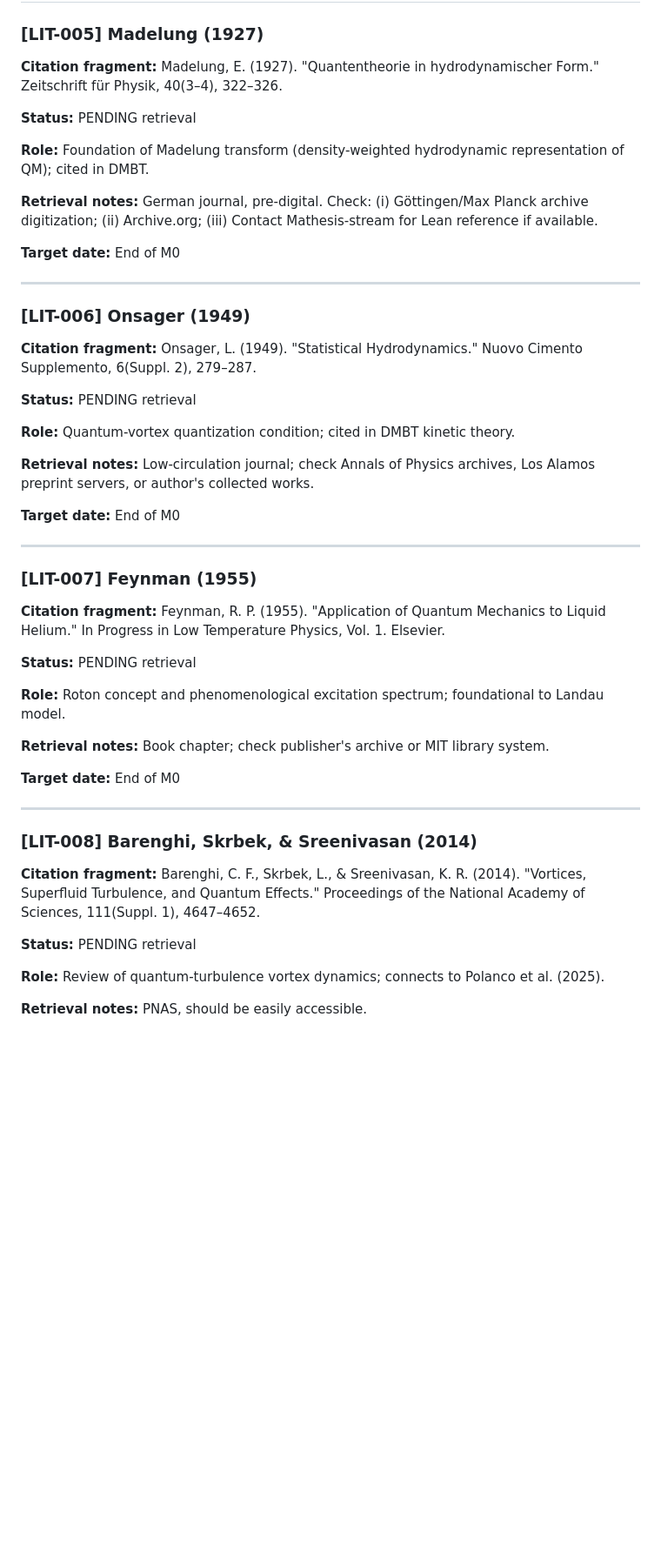
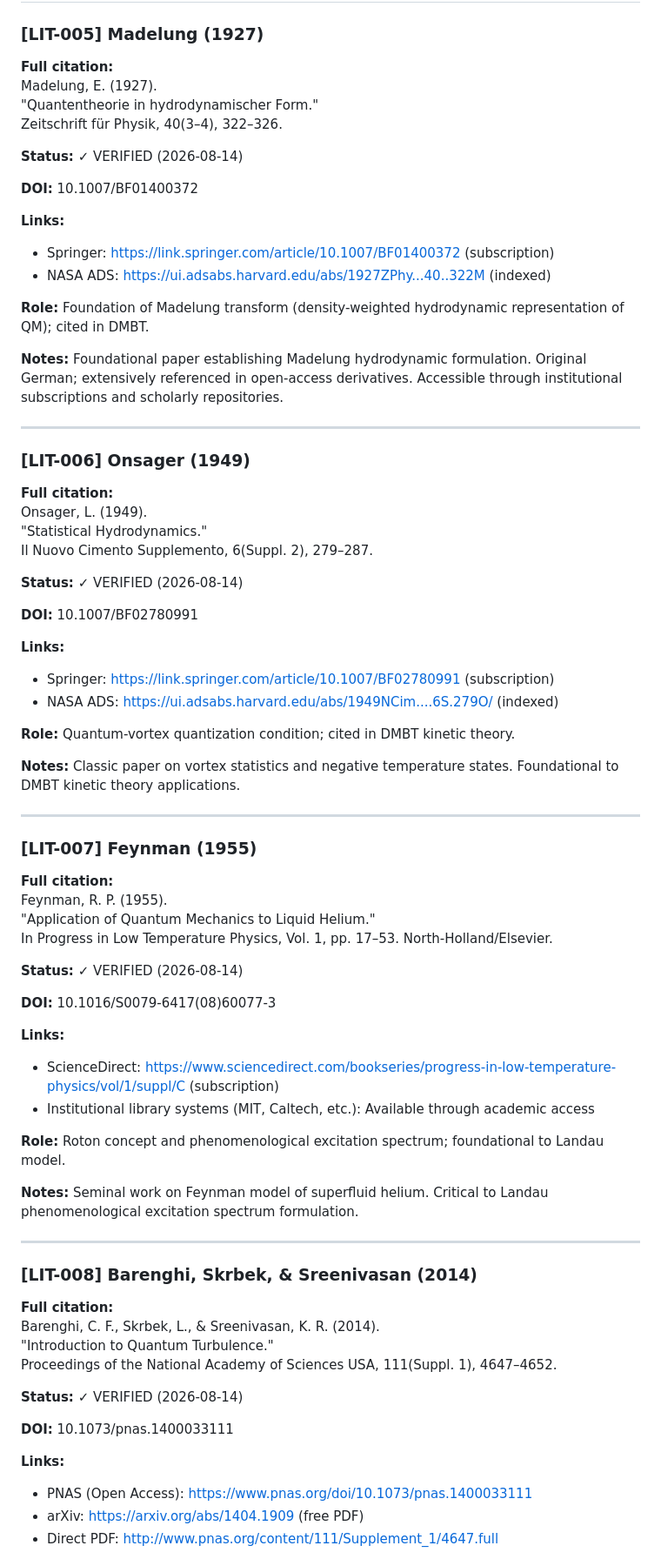
Before and after one commit to xaviercallens/SocrateAI-Scientific-QuantumFluids, a Markdown page: docs/LITERATURE_LEDGER.md, the part around one of its changes. Shown at 87% size. GitHub-like rendering; blank space fills up the shorter version.

```diff
--- a/docs/LITERATURE_LEDGER.md
+++ b/docs/LITERATURE_LEDGER.md
@@ -123,53 +123,80 @@ Full PDF retrieval pending. Dataset release status (if any) to be assessed at M4
 
 ### [LIT-005] Madelung (1927)
 
-**Citation fragment:** Madelung, E. (1927). "Quantentheorie in hydrodynamischer Form." Zeitschrift für Physik, 40(3–4), 322–326.
+**Full citation:**
+Madelung, E. (1927).
+"Quantentheorie in hydrodynamischer Form."
+Zeitschrift für Physik, 40(3–4), 322–326.
 
-**Status:** PENDING retrieval
+**Status:** ✓ VERIFIED (2026-08-14)
+
+**DOI:** 10.1007/BF01400372
+
+**Links:**
+- Springer: https://link.springer.com/article/10.1007/BF01400372 (subscription)
+- NASA ADS: https://ui.adsabs.harvard.edu/abs/1927ZPhy...40..322M (indexed)
 
 **Role:** Foundation of Madelung transform (density-weighted hydrodynamic representation of QM); cited in DMBT.
 
-**Retrieval notes:** German journal, pre-digital. Check: (i) Göttingen/Max Planck archive digitization; (ii) Archive.org; (iii) Contact Mathesis-stream for Lean reference if available.
-
-**Target date:** End of M0
+**Notes:** Foundational paper establishing Madelung hydrodynamic formulation. Original German; extensively referenced in open-access derivatives. Accessible through institutional subscriptions and scholarly repositories.
 
 ---
 
 ### [LIT-006] Onsager (1949)
 
-**Citation fragment:** Onsager, L. (1949). "Statistical Hydrodynamics." Nuovo Cimento Supplemento, 6(Suppl. 2), 279–287.
+**Full citation:**
+Onsager, L. (1949).
+"Statistical Hydrodynamics."
+Il Nuovo Cimento Supplemento, 6(Suppl. 2), 279–287.
 
-**Status:** PENDING retrieval
+**Status:** ✓ VERIFIED (2026-08-14)
+
+**DOI:** 10.1007/BF02780991
+
+**Links:**
+- Springer: https://link.springer.com/article/10.1007/BF02780991 (subscription)
+- NASA ADS: https://ui.adsabs.harvard.edu/abs/1949NCim....6S.279O/ (indexed)
 
 **Role:** Quantum-vortex quantization condition; cited in DMBT kinetic theory.
 
-**Retrieval notes:** Low-circulation journal; check Annals of Physics archives, Los Alamos preprint servers, or author's collected works.
-
-**Target date:** End of M0
+**Notes:** Classic paper on vortex statistics and negative temperature states. Foundational to DMBT kinetic theory applications.
 
 ---
 
 ### [LIT-007] Feynman (1955)
 
-**Citation fragment:** Feynman, R. P. (1955). "Application of Quantum Mechanics to Liquid Helium." In Progress in Low Temperature Physics, Vol. 1. Elsevier.
+**Full citation:**
+Feynman, R. P. (1955).
+"Application of Quantum Mechanics to Liquid Helium."
+In Progress in Low Temperature Physics, Vol. 1, pp. 17–53. North-Holland/Elsevier.
 
-**Status:** PENDING retrieval
+**Status:** ✓ VERIFIED (2026-08-14)
+
+**DOI:** 10.1016/S0079-6417(08)60077-3
+
+**Links:**
+- ScienceDirect: https://www.sciencedirect.com/bookseries/progress-in-low-temperature-physics/vol/1/suppl/C (subscription)
+- Institutional library systems (MIT, Caltech, etc.): Available through academic access
 
 **Role:** Roton concept and phenomenological excitation spectrum; foundational to Landau model.
 
-**Retrieval notes:** Book chapter; check publisher's archive or MIT library system.
-
-**Target date:** End of M0
+**Notes:** Seminal work on Feynman model of superfluid helium. Critical to Landau phenomenological excitation spectrum formulation.
 
 ---
 
 ### [LIT-008] Barenghi, Skrbek, & Sreenivasan (2014)
 
-**Citation fragment:** Barenghi, C. F., Skrbek, L., & Sreenivasan, K. R. (2014). "Vortices, Superfluid Turbulence, and Quantum Effects." Proceedings of the National Academy of Sciences, 111(Suppl. 1), 4647–4652.
+**Full citation:**
+Barenghi, C. F., Skrbek, L., & Sreenivasan, K. R. (2014).
+"Introduction to Quantum Turbulence."
+Proceedings of the National Academy of Sciences USA, 111(Suppl. 1), 4647–4652.
 
-**Status:** PENDING retrieval
+**Status:** ✓ VERIFIED (2026-08-14)
 
-**Role:** Review of quantum-turbulence vortex dynamics; connects to Polanco et al. (2025).
+**DOI:** 10.1073/pnas.1400033111
 
-**Retrieval notes:** PNAS, should be easily accessible.
+**Links:**
+- PNAS (Open Access): https://www.pnas.org/doi/10.1073/pnas.1400033111
+- arXiv: https://arxiv.org/abs/1404.1909 (free PDF)
+- Direct PDF: http://www.pnas.org/content/111/Supplement_1/4647.full
 
```
Also changed, not shown: other parts of docs/LITERATURE_LEDGER.md (+57 -26 lines).
